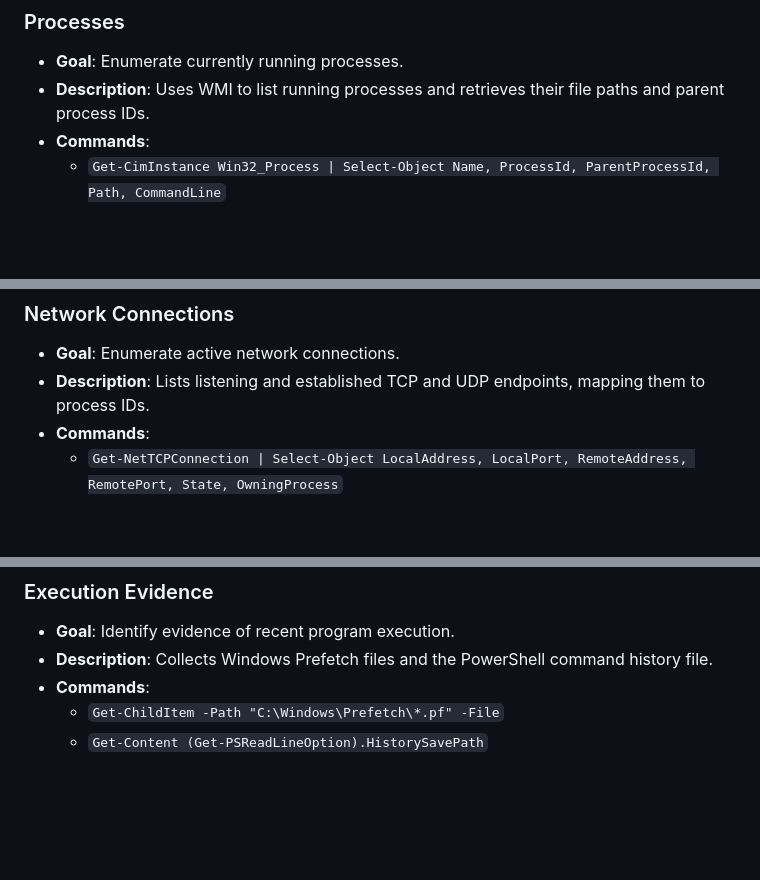
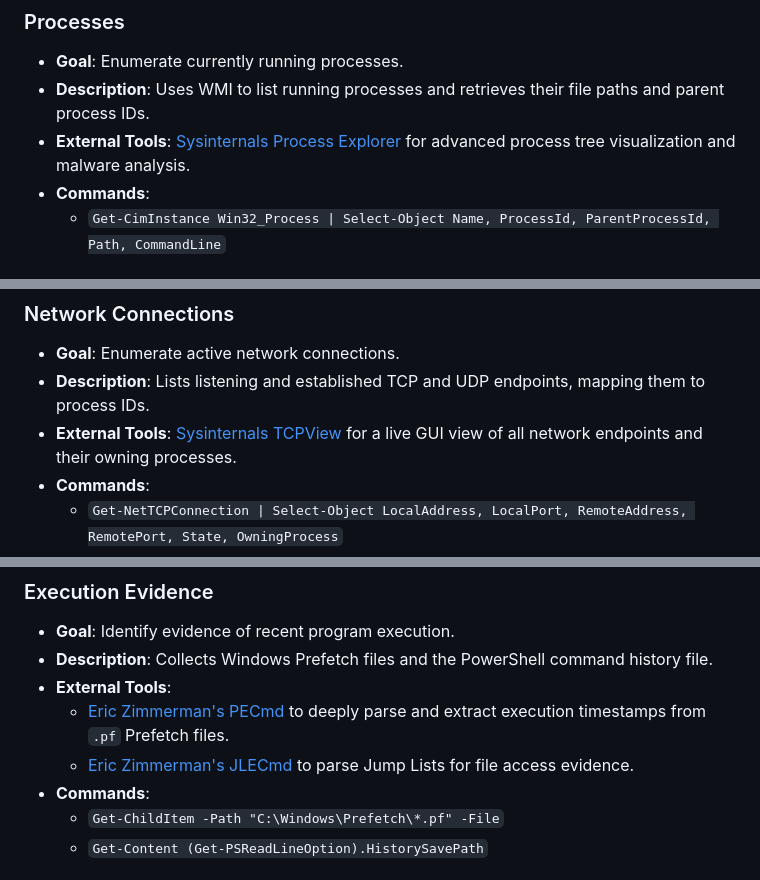
Before and after one commit to el-dud3rino/Flash_Forensics_Scripts, a Markdown page: Analyst_Playbook.md, 3 parts joined by grey strips. GitHub-like rendering; blank space fills up the shorter version.

Commit message:
docs: inject external Sysinternals and Eric Zimmerman DFIR tools into Analyst Playbook - Added an 'External Tools' bullet to the relevant Windows artifact categories (Processes, Network Connections, System Persistence, Execution Evidence, Event Logs). - Linked directly to the official download pages for Process Explorer, TCPView, Autoruns, PECmd, JLECmd, and EvtxECmd as high-fidelity secondary tools.

```diff
--- a/Analyst_Playbook.md
+++ b/Analyst_Playbook.md
@@ -44,6 +44,7 @@ This playbook provides a checklist of commands and locations used to manually ga
 ### Processes
 - **Goal**: Enumerate currently running processes.
 - **Description**: Uses WMI to list running processes and retrieves their file paths and parent process IDs.
+- **External Tools**: [Sysinternals Process Explorer](https://learn.microsoft.com/en-us/sysinternals/downloads/process-explorer) for advanced process tree visualization and malware analysis.
 - **Commands**:
   - `Get-CimInstance Win32_Process | Select-Object Name, ProcessId, ParentProcessId, Path, CommandLine`
 
@@ -63,6 +64,7 @@ This playbook provides a checklist of commands and locations used to manually ga
 ### Network Connections
 - **Goal**: Enumerate active network connections.
 - **Description**: Lists listening and established TCP and UDP endpoints, mapping them to process IDs.
+- **External Tools**: [Sysinternals TCPView](https://learn.microsoft.com/en-us/sysinternals/downloads/tcpview) for a live GUI view of all network endpoints and their owning processes.
 - **Commands**:
   - `Get-NetTCPConnection | Select-Object LocalAddress, LocalPort, RemoteAddress, RemotePort, State, OwningProcess`
   - `Get-NetUDPEndpoint | Select-Object LocalAddress, LocalPort, OwningProcess`
@@ -94,6 +97,9 @@ This playbook provides a checklist of commands and locations used to manually ga
 ### Execution Evidence
 - **Goal**: Identify evidence of recent program execution.
 - **Description**: Collects Windows Prefetch files and the PowerShell command history file.
+- **External Tools**:
+  - [Eric Zimmerman's PECmd](https://ericzimmerman.github.io/#!index.md) to deeply parse and extract execution timestamps from `.pf` Prefetch files.
+  - [Eric Zimmerman's JLECmd](https://ericzimmerman.github.io/#!index.md) to parse Jump Lists for file access evidence.
 - **Commands**:
   - `Get-ChildItem -Path "C:\Windows\Prefetch\*.pf" -File`
   - `Get-Content (Get-PSReadLineOption).HistorySavePath`
```
Also changed, not shown: other parts of Analyst_Playbook.md (+2 -0 lines).
